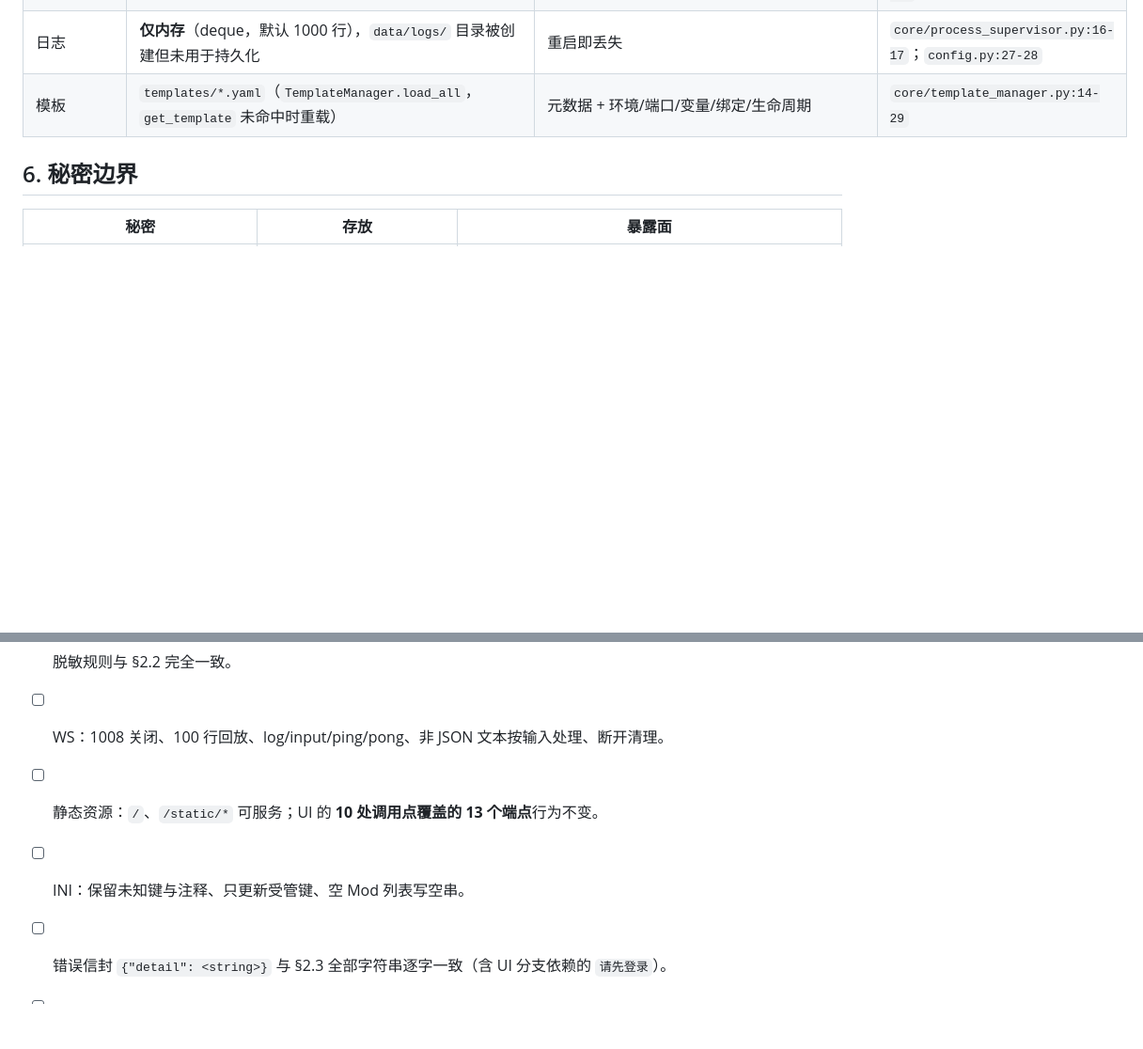
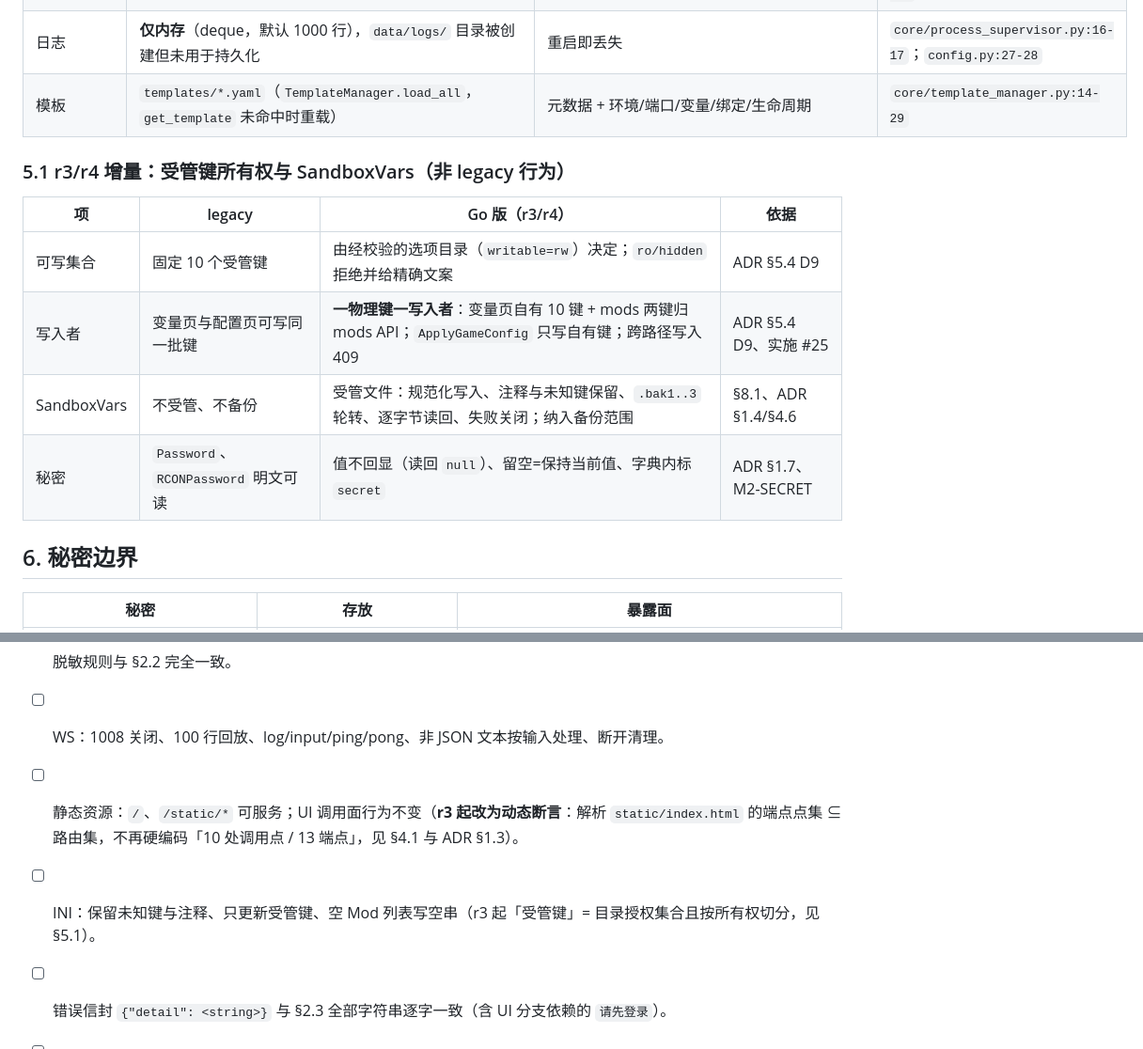
Before and after one commit to mj8724/gameserver, a Markdown page: docs/migration/LEGACY-CONTRACT.md, 2 parts joined by grey strips. Shown at 94% size. Rendered like a GitHub page; blank space fills up the shorter version.

Commit message:
Contract deltas, service-account isolation plan, and the r4 decision trail

```diff
--- a/docs/migration/LEGACY-CONTRACT.md
+++ b/docs/migration/LEGACY-CONTRACT.md
@@ -166,6 +166,15 @@ UI 调用面不再以固定计数核对；由 `TestStaticUIContract` 动态断
 | 日志 | **仅内存**（deque，默认 1000 行），`data/logs/` 目录被创建但未用于持久化 | 重启即丢失 | `core/process_supervisor.py:16-17`；`config.py:27-28` |
 | 模板 | `templates/*.yaml`（`TemplateManager.load_all`，`get_template` 未命中时重载） | 元数据 + 环境/端口/变量/绑定/生命周期 | `core/template_manager.py:14-29` |
 
+### 5.1 r3/r4 增量：受管键所有权与 SandboxVars（非 legacy 行为）
+
+| 项 | legacy | Go 版（r3/r4） | 依据 |
+|---|---|---|---|
+| 可写集合 | 固定 10 个受管键 | 由经校验的选项目录（`writable=rw`）决定；`ro/hidden` 拒绝并给精确文案 | ADR §5.4 D9 |
+| 写入者 | 变量页与配置页可写同一批键 | **一物理键一写入者**：变量页自有 10 键 + mods 两键归 mods API；`ApplyGameConfig` 只写自有键；跨路径写入 409 | ADR §5.4 D9、实施 #25 |
+| SandboxVars | 不受管、不备份 | 受管文件：规范化写入、注释与未知键保留、`.bak1..3` 轮转、逐字节读回、失败关闭；纳入备份范围 | §8.1、ADR §1.4/§4.6 |
+| 秘密 | `Password`、`RCONPassword` 明文可读 | 值不回显（读回 `null`）、留空=保持当前值、字典内标 `secret` | ADR §1.7、M2-SECRET |
+
 ## 6. 秘密边界
 
 | 秘密 | 存放 | 暴露面 |
@@ -210,8 +219,8 @@ UI 调用面不再以固定计数核对；由 `TestStaticUIContract` 动态断
 - [ ] 配置校验 5 类规则与端口范围一致；`fields` 仅 `user_editable`；密码字段不返回 default。
 - [ ] 脱敏规则与 §2.2 完全一致。
 - [ ] WS：1008 关闭、100 行回放、log/input/ping/pong、非 JSON 文本按输入处理、断开清理。
-- [ ] 静态资源：`/`、`/static/*` 可服务；UI 的 **10 处调用点覆盖的 13 个端点**行为不变。
-- [ ] INI：保留未知键与注释、只更新受管键、空 Mod 列表写空串。
+- [ ] 静态资源：`/`、`/static/*` 可服务；UI 调用面行为不变（**r3 起改为动态断言**：解析 `static/index.html` 的端点点集 ⊆ 路由集，不再硬编码「10 处调用点 / 13 端点」，见 §4.1 与 ADR §1.3）。
+- [ ] INI：保留未知键与注释、只更新受管键、空 Mod 列表写空串（r3 起「受管键」= 目录授权集合且按所有权切分，见 §5.1）。
 - [ ] 错误信封 `{"detail": <string>}` 与 §2.3 全部字符串逐字一致（含 UI 分支依赖的 `请先登录`）。
 - [ ] 容忍 GET 带 `Content-Type: application/json`、无模型 POST 接受 `{}`（§2.4）。
 - [ ] 模板 `supported_os` 等元数据按原样返回（兼容数据），但**不作为平台支持声明**。
```
Also changed, not shown: docs/migration/WINDOWS-SETUP.md (+46 -0 lines).
